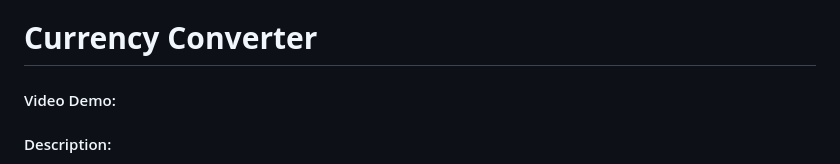
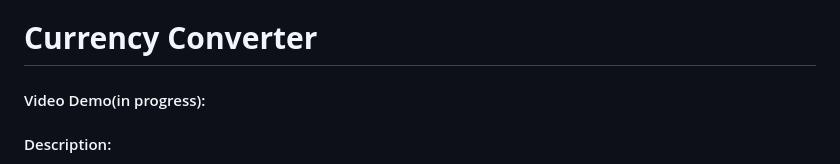
Before and after one commit to RobFyd/Currency-Converter, a Markdown page: README.md, the part around the change. Rendered like a GitHub page.

```diff
--- a/README.md
+++ b/README.md
@@ -1,6 +1,6 @@
 # **Currency Converter**
 
-#### Video Demo: <URL HERE>
+#### Video Demo(in progress): <URL HERE>
 
 #### Description:
 
```
